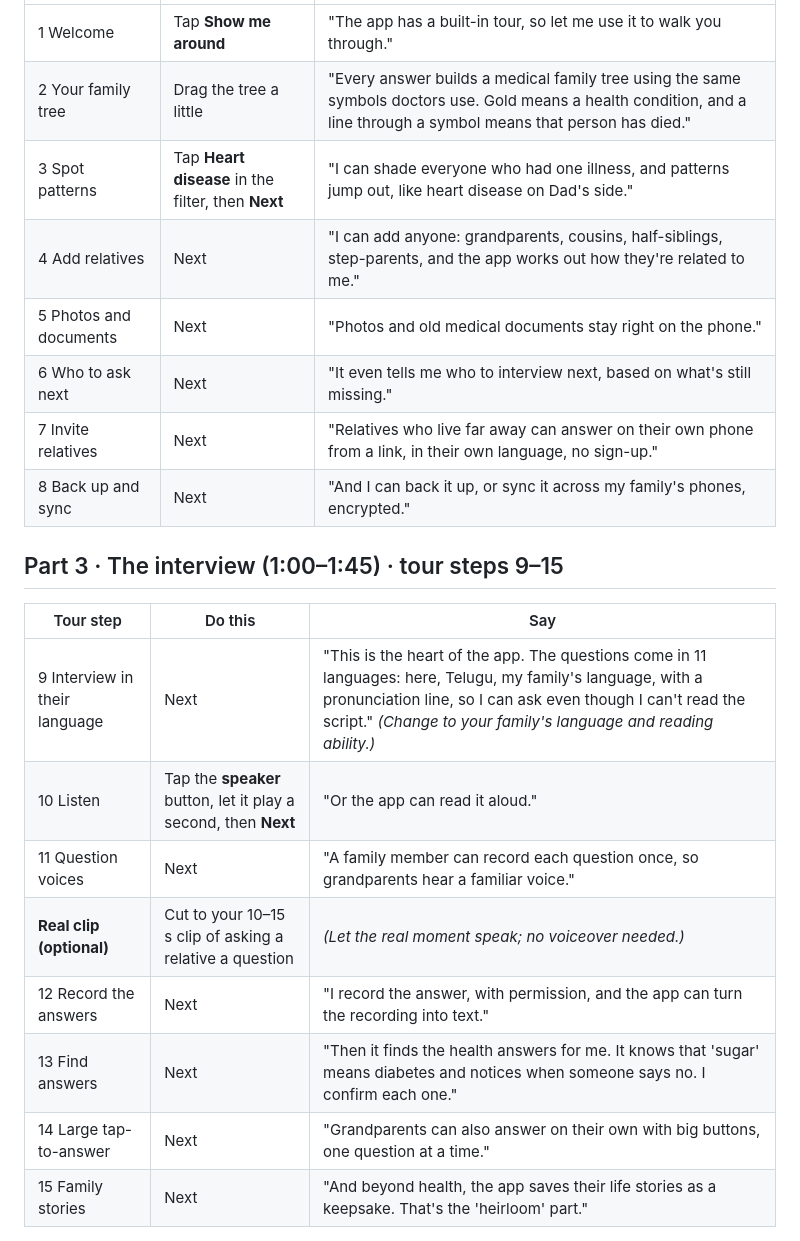
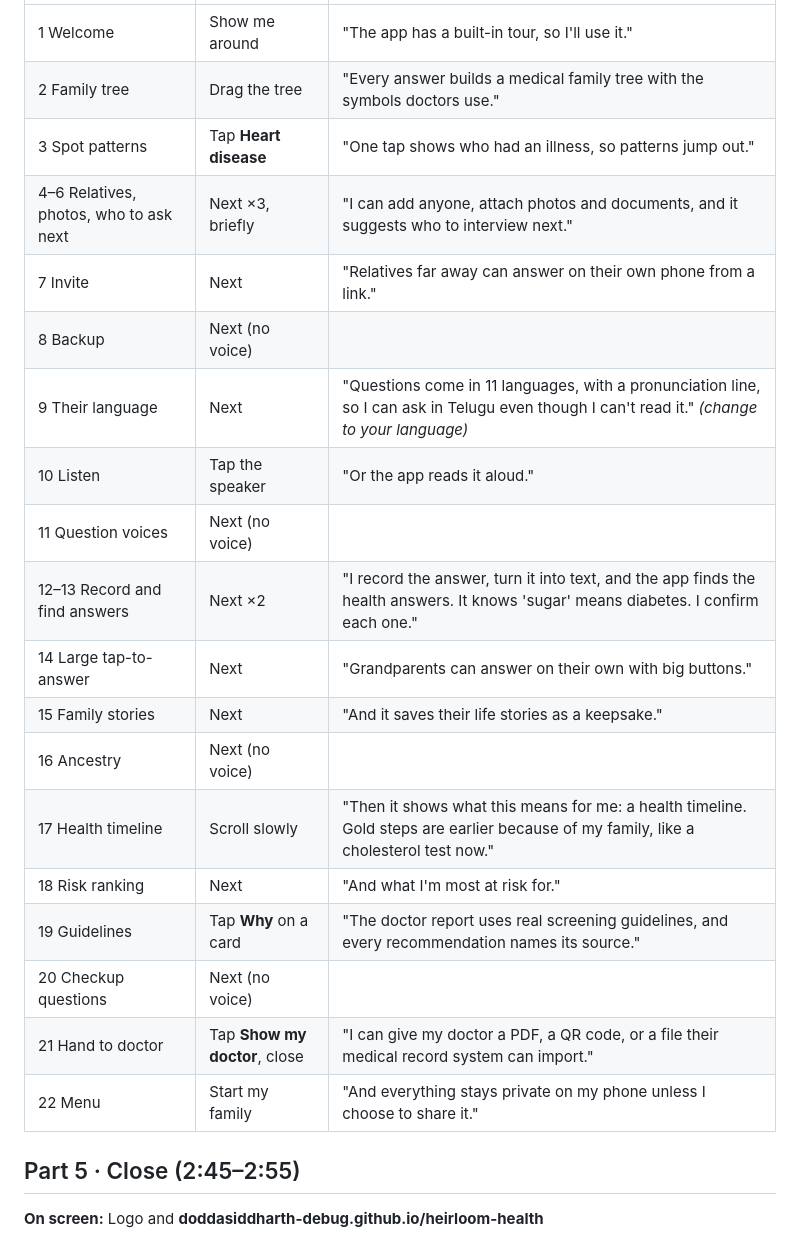
Before and after one commit to doddasiddharth-debug/heirloom-health, a Markdown page: submission/demo-script.md, the part around one of its changes. GitHub-like rendering.

```diff
--- a/submission/demo-script.md
+++ b/submission/demo-script.md
@@ -23,22 +49,24 @@ About 3 minutes. The app's own guided tour walks through every screen, so you ta
 |---|---|---|
-| 1 Welcome | Tap **Show me around** | "The app has a built-in tour, so let me use it to walk you through." |
-| 2 Your family tree | Drag the tree a little | "Every answer builds a medical family tree using the same symbols doctors use. Gold means a health condition, and a line through a symbol means that person has died." |
-| 3 Spot patterns | Tap **Heart disease** in the filter, then **Next** | "I can shade everyone who had one illness, and patterns jump out, like heart disease on Dad's side." |
-| 4 Add relatives | Next | "I can add anyone: grandparents, cousins, half-siblings, step-parents, and the app works out how they're related to me." |
-| 5 Photos and documents | Next | "Photos and old medical documents stay right on the phone." |
-| 6 Who to ask next | Next | "It even tells me who to interview next, based on what's still missing." |
-| 7 Invite relatives | Next | "Relatives who live far away can answer on their own phone from a link, in their own language, no sign-up." |
-| 8 Back up and sync | Next | "And I can back it up, or sync it across my family's phones, encrypted." |
+| 1 Welcome | Show me around | "The app has a built-in tour, so I'll use it." |
+| 2 Family tree | Drag the tree | "Every answer builds a medical family tree with the symbols doctors use." |
+| 3 Spot patterns | Tap **Heart disease** | "One tap shows who had an illness, so patterns jump out." |
+| 4–6 Relatives, photos, who to ask next | Next ×3, briefly | "I can add anyone, attach photos and documents, and it suggests who to interview next." |
+| 7 Invite | Next | "Relatives far away can answer on their own phone from a link." |
+| 8 Backup | Next (no voice) | |
+| 9 Their language | Next | "Questions come in 11 languages, with a pronunciation line, so I can ask in Telugu even though I can't read it." *(change to your language)* |
+| 10 Listen | Tap the speaker | "Or the app reads it aloud." |
+| 11 Question voices | Next (no voice) | |
+| 12–13 Record and find answers | Next ×2 | "I record the answer, turn it into text, and the app finds the health answers. It knows 'sugar' means diabetes. I confirm each one." |
+| 14 Large tap-to-answer | Next | "Grandparents can answer on their own with big buttons." |
+| 15 Family stories | Next | "And it saves their life stories as a keepsake." |
+| 16 Ancestry | Next (no voice) | |
+| 17 Health timeline | Scroll slowly | "Then it shows what this means for me: a health timeline. Gold steps are earlier because of my family, like a cholesterol test now." |
+| 18 Risk ranking | Next | "And what I'm most at risk for." |
+| 19 Guidelines | Tap **Why** on a card | "The doctor report uses real screening guidelines, and every recommendation names its source." |
+| 20 Checkup questions | Next (no voice) | |
+| 21 Hand to doctor | Tap **Show my doctor**, close | "I can give my doctor a PDF, a QR code, or a file their medical record system can import." |
+| 22 Menu | Start my family | "And everything stays private on my phone unless I choose to share it." |
 
-## Part 3 · The interview (1:00–1:45) · tour steps 9–15
-| Tour step | Do this | Say |
-|---|---|---|
-| 9 Interview in their language | Next | "This is the heart of the app. The questions come in 11 languages: here, Telugu, my family's language, with a pronunciation line, so I can ask even though I can't read the script." *(Change to your family's language and reading ability.)* |
-| 10 Listen | Tap the **speaker** button, let it play a second, then **Next** | "Or the app can read it aloud." |
-| 11 Question voices | Next | "A family member can record each question once, so grandparents hear a familiar voice." |
-| **Real clip (optional)** | Cut to your 10–15 s clip of asking a relative a question | *(Let the real moment speak; no voiceover needed.)* |
-| 12 Record the answers | Next | "I record the answer, with permission, and the app can turn the recording into text." |
-| 13 Find answers | Next | "Then it finds the health answers for me. It knows that 'sugar' means diabetes and notices when someone says no. I confirm each one." |
-| 14 Large tap-to-answer | Next | "Grandparents can also answer on their own with big buttons, one question at a time." |
-| 15 Family stories | Next | "And beyond health, the app saves their life stories as a keepsake. That's the 'heirloom' part." |
+## Part 5 · Close (2:45–2:55)
+**On screen:** Logo and **doddasiddharth-debug.github.io/heirloom-health**
 
```
Also changed, not shown: other parts of submission/demo-script.md (+45 -37 lines).
